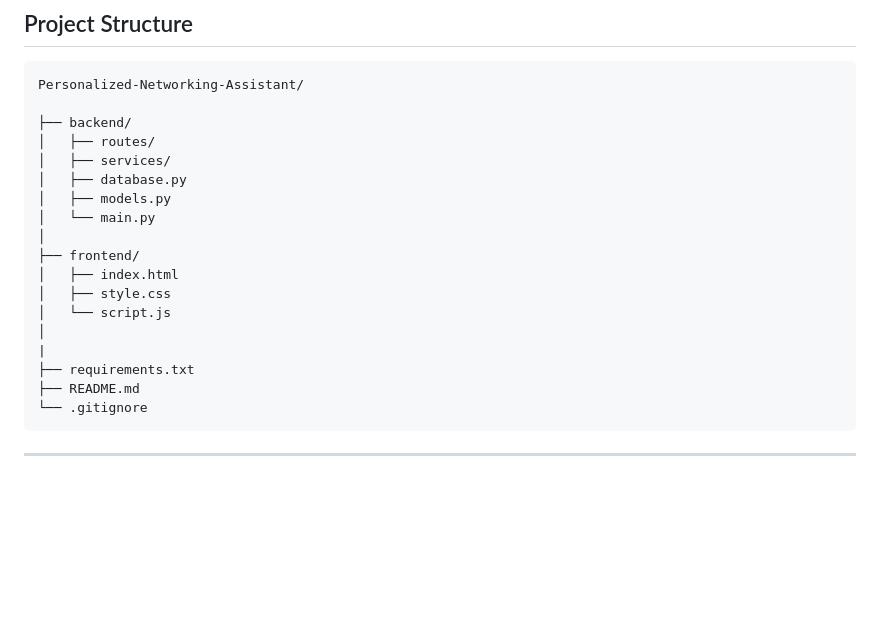
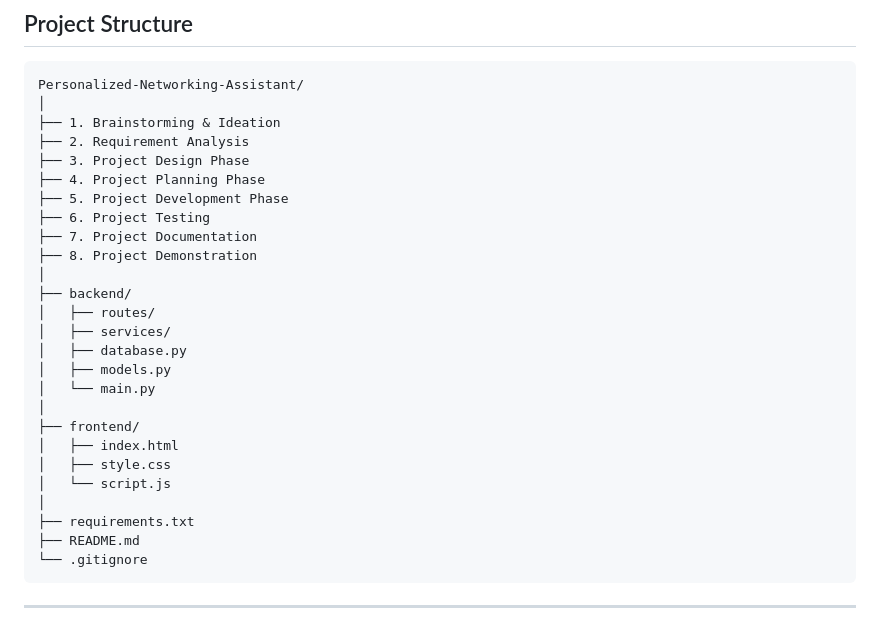
Before and after one commit to mudevamshinaik07/Personalized-Networking-Assistant, a Markdown page: README.md, the part around the change. Drawn GitHub-style; blank space fills up the shorter version.

````diff
--- a/README.md
+++ b/README.md
@@ -60,7 +60,16 @@ The system combines Artificial Intelligence with modern web technologies to prov
 
 ```text
 Personalized-Networking-Assistant/
-
+│
+├── 1. Brainstorming & Ideation
+├── 2. Requirement Analysis
+├── 3. Project Design Phase
+├── 4. Project Planning Phase
+├── 5. Project Development Phase
+├── 6. Project Testing
+├── 7. Project Documentation
+├── 8. Project Demonstration
+│
 ├── backend/
 │   ├── routes/
 │   ├── services/
@@ -73,7 +82,6 @@ Personalized-Networking-Assistant/
 │   ├── style.css
 │   └── script.js
 │
-|
 ├── requirements.txt
 ├── README.md
 └── .gitignore
````
